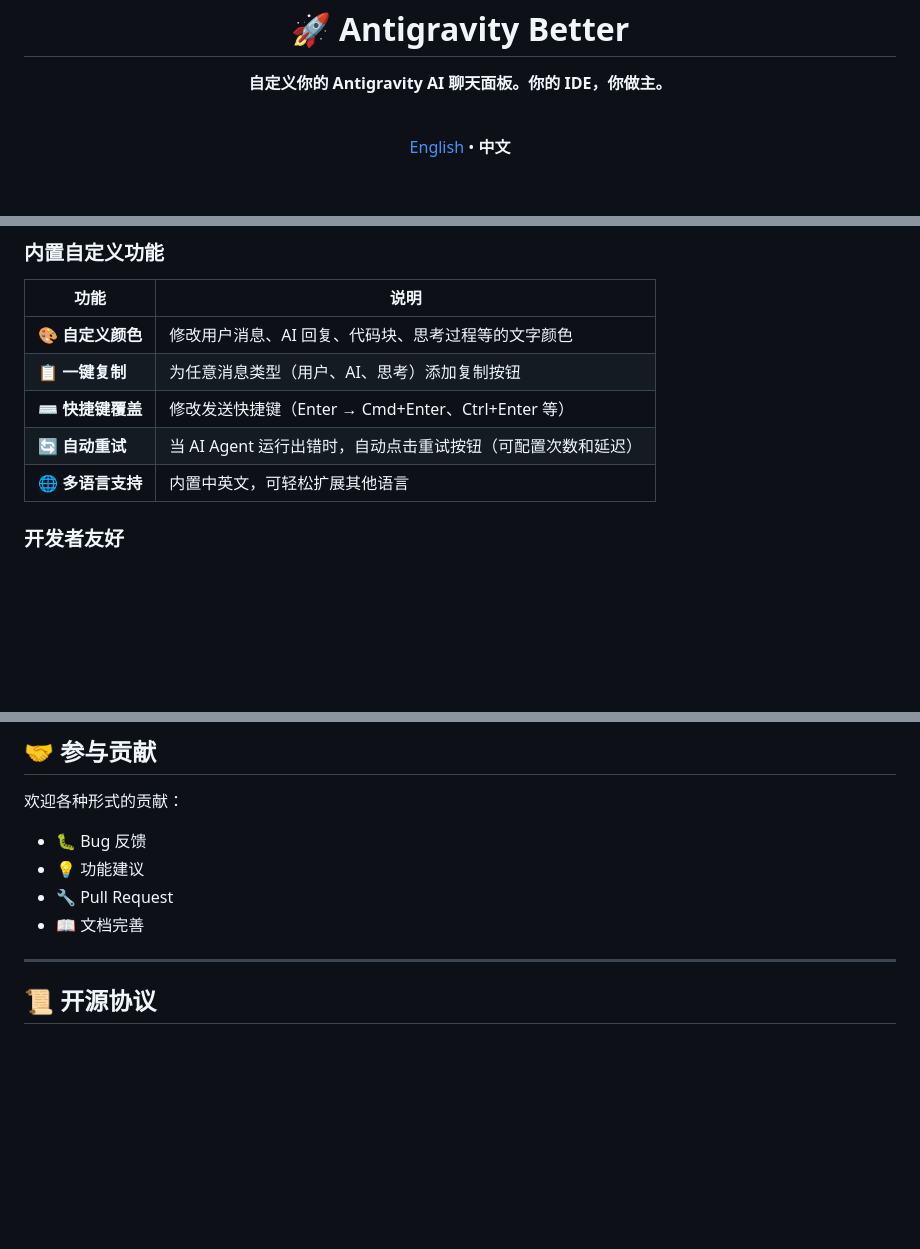
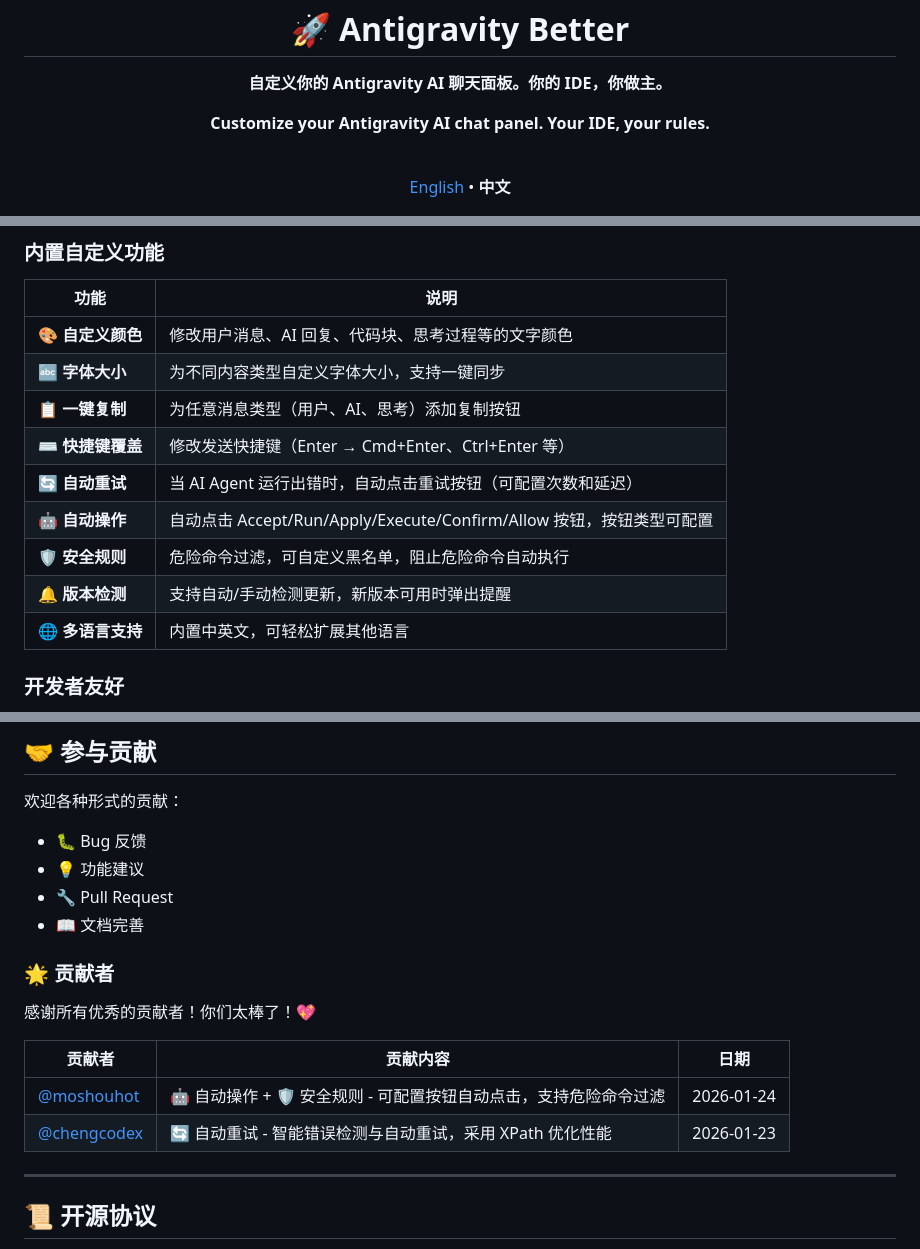
Before and after one commit to 016/Antigravity-Better, a Markdown page: README_ZH.md, 3 parts joined by grey strips. GitHub-like rendering; blank space fills up the shorter version.

Commit message:
update readme for v0.1.4

```diff
--- a/README_ZH.md
+++ b/README_ZH.md
@@ -1,6 +1,7 @@
 <div align="center">
   <h1>🚀 Antigravity Better</h1>
   <p><strong>自定义你的 Antigravity AI 聊天面板。你的 IDE，你做主。</strong></p>
+  <p><strong>Customize your Antigravity AI chat panel. Your IDE, your rules.</strong></p>
   <br>
   <p>
     <a href="./README.md">English</a> •
@@ -51,9 +53,13 @@
 | 功能 | 说明 |
 |------|------|
 | 🎨 **自定义颜色** | 修改用户消息、AI 回复、代码块、思考过程等的文字颜色 |
+| 🔤 **字体大小** | 为不同内容类型自定义字体大小，支持一键同步 |
 | 📋 **一键复制** | 为任意消息类型（用户、AI、思考）添加复制按钮 |
 | ⌨️ **快捷键覆盖** | 修改发送快捷键（Enter → Cmd+Enter、Ctrl+Enter 等） |
 | 🔄 **自动重试** | 当 AI Agent 运行出错时，自动点击重试按钮（可配置次数和延迟） |
+| 🤖 **自动操作** | 自动点击 Accept/Run/Apply/Execute/Confirm/Allow 按钮，按钮类型可配置 |
+| 🛡️ **安全规则** | 危险命令过滤，可自定义黑名单，阻止危险命令自动执行 |
+| 🔔 **版本检测** | 支持自动/手动检测更新，新版本可用时弹出提醒 |
 | 🌐 **多语言支持** | 内置中英文，可轻松扩展其他语言 |
 
 ### 开发者友好
@@ -140,6 +146,15 @@ Antigravity Better 专为扩展设计：
 - 🔧 Pull Request
 - 📖 文档完善
 
+### 🌟 贡献者
+
+感谢所有优秀的贡献者！你们太棒了！💖
+
+| 贡献者 | 贡献内容 | 日期 |
+|--------|----------|------|
+| [@moshouhot](https://github.com/moshouhot) | 🤖 自动操作 + 🛡️ 安全规则 - 可配置按钮自动点击，支持危险命令过滤 | 2026-01-24 |
+| [@chengcodex](https://github.com/chengcodex) | 🔄 自动重试 - 智能错误检测与自动重试，采用 XPath 优化性能 | 2026-01-23 |
+
 ---
 
 ## 📜 开源协议
```
Also changed, not shown: other parts of README_ZH.md (+1 -0 lines), README.md (+14 -0 lines).
